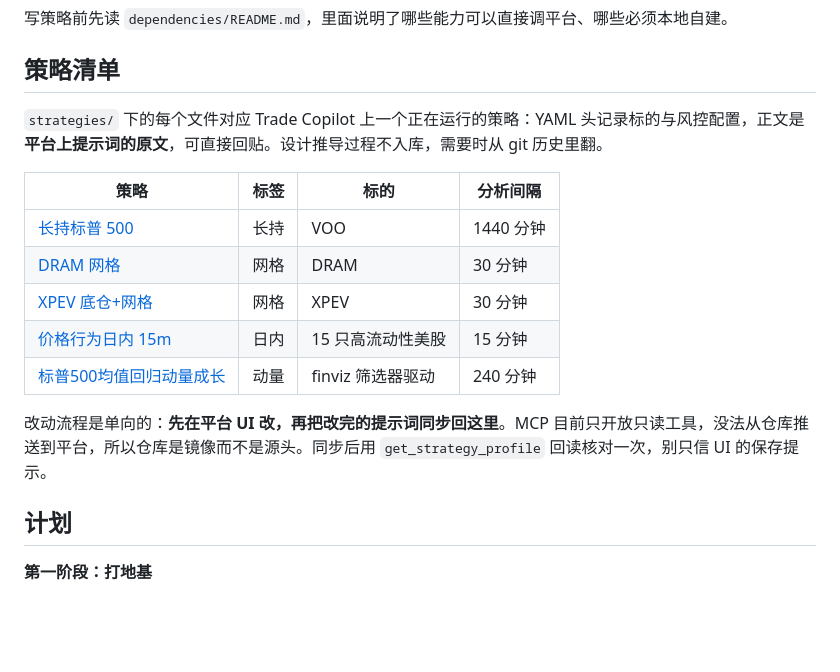
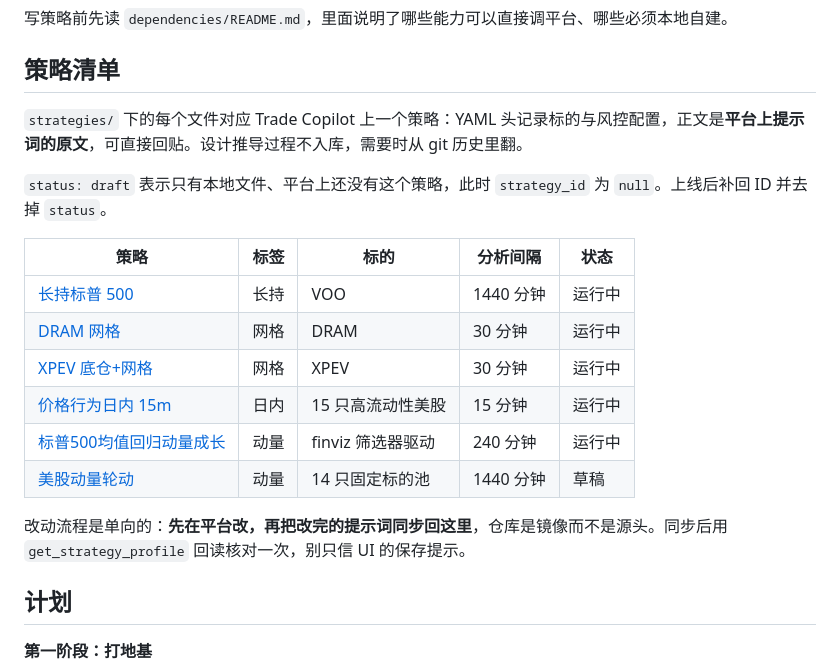
Before and after one commit to YicongCao/tc-trade-strategy, a Markdown page: README.md, the part around the change. GitHub-like rendering; blank space fills up the shorter version.

```diff
--- a/README.md
+++ b/README.md
@@ -20,18 +20,20 @@ dependencies/ # 外部系统能力参考（Trade Copilot 平台与 MCP 工具）
 
 ## 策略清单
 
-`strategies/` 下的每个文件对应 Trade Copilot 上一个正在运行的策略：YAML 头记录标的与风控配置，正文是**平台上提示词的原文**，可直接回贴。设计推导过程不入库，需要时从 git 历史里翻。
+`strategies/` 下的每个文件对应 Trade Copilot 上一个策略：YAML 头记录标的与风控配置，正文是**平台上提示词的原文**，可直接回贴。设计推导过程不入库，需要时从 git 历史里翻。
 
-| 策略 | 标签 | 标的 | 分析间隔 |
-| --- | --- | --- | --- |
-| [长持标普 500](strategies/long-hold-voo.md) | 长持 | VOO | 1440 分钟 |
-| [DRAM 网格](strategies/grid-dram.md) | 网格 | DRAM | 30 分钟 |
-| [XPEV 底仓+网格](strategies/grid-xpev.md) | 网格 | XPEV | 30 分钟 |
-| [价格行为日内 15m](strategies/price-action-intraday-15m.md) | 日内 | 15 只高流动性美股 | 15 分钟 |
-| [标普500均值回归动量成长](strategies/sp500-mean-reversion-momentum.md) | 动量 | finviz 筛选器驱动 | 240 分钟 |
+`status: draft` 表示只有本地文件、平台上还没有这个策略，此时 `strategy_id` 为 `null`。上线后补回 ID 并去掉 `status`。
 
-改动流程是单向的：**先在平台 UI 改，再把改完的提示词同步回这里**。MCP 目前只开放只读工具，没法从仓库推送到平台，所以仓库是镜像而不是源头。同步后用 `get_strategy_profile` 回读核对一次，别只信 UI 的保存提示。
+| 策略 | 标签 | 标的 | 分析间隔 | 状态 |
+| --- | --- | --- | --- | --- |
+| [长持标普 500](strategies/long-hold-voo.md) | 长持 | VOO | 1440 分钟 | 运行中 |
+| [DRAM 网格](strategies/grid-dram.md) | 网格 | DRAM | 30 分钟 | 运行中 |
+| [XPEV 底仓+网格](strategies/grid-xpev.md) | 网格 | XPEV | 30 分钟 | 运行中 |
+| [价格行为日内 15m](strategies/price-action-intraday-15m.md) | 日内 | 15 只高流动性美股 | 15 分钟 | 运行中 |
+| [标普500均值回归动量成长](strategies/sp500-mean-reversion-momentum.md) | 动量 | finviz 筛选器驱动 | 240 分钟 | 运行中 |
+| [美股动量轮动](strategies/momentum-rotation-us.md) | 动量 | 14 只固定标的池 | 1440 分钟 | 草稿 |
 
+改动流程是单向的：**先在平台改，再把改完的提示词同步回这里**，仓库是镜像而不是源头。同步后用 `get_strategy_profile` 回读核对一次，别只信 UI 的保存提示。
 ## 计划
 
 **第一阶段：打地基**
```
Also changed, not shown: strategies/momentum-rotation-us.md (added, +74 -0 lines).
